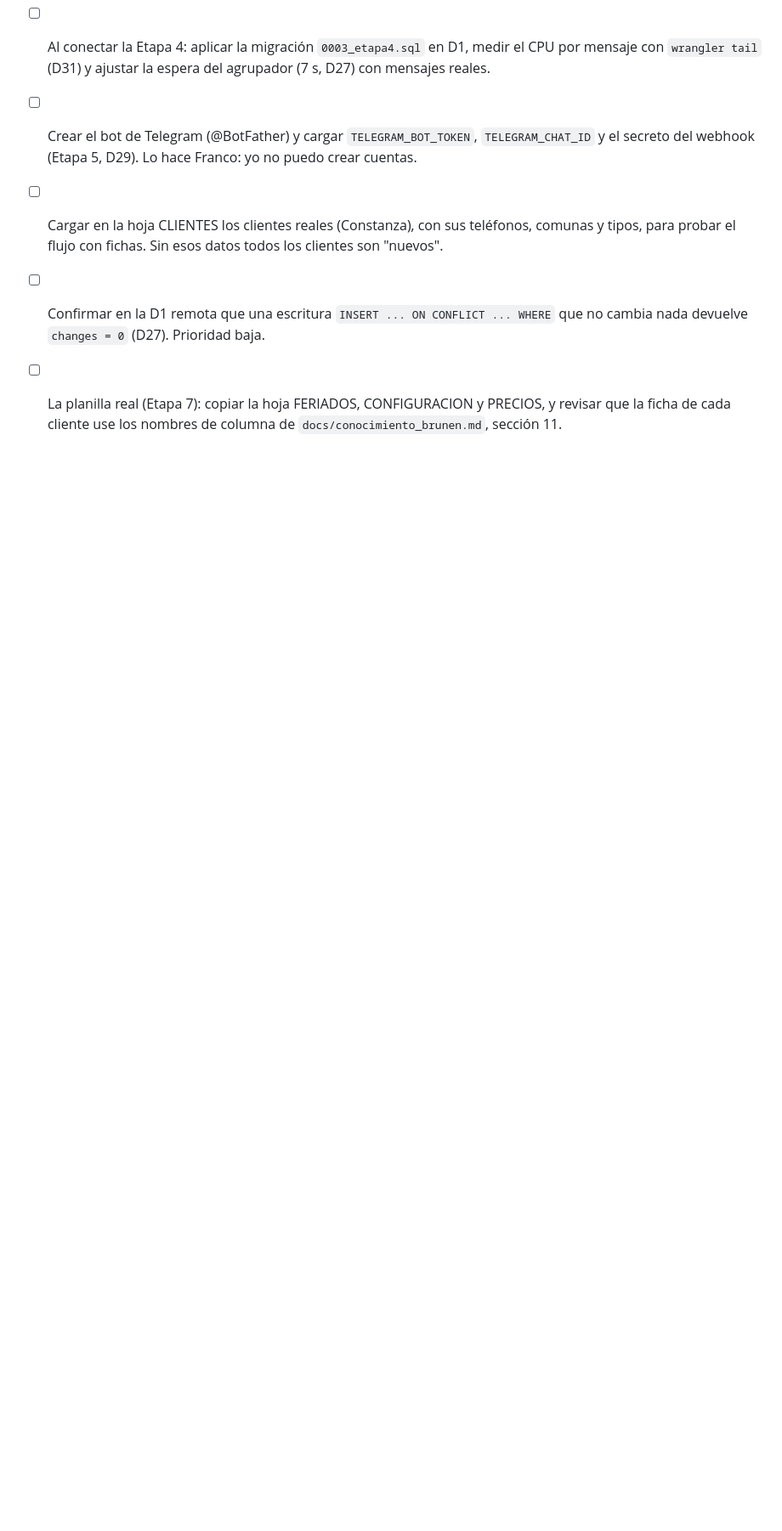
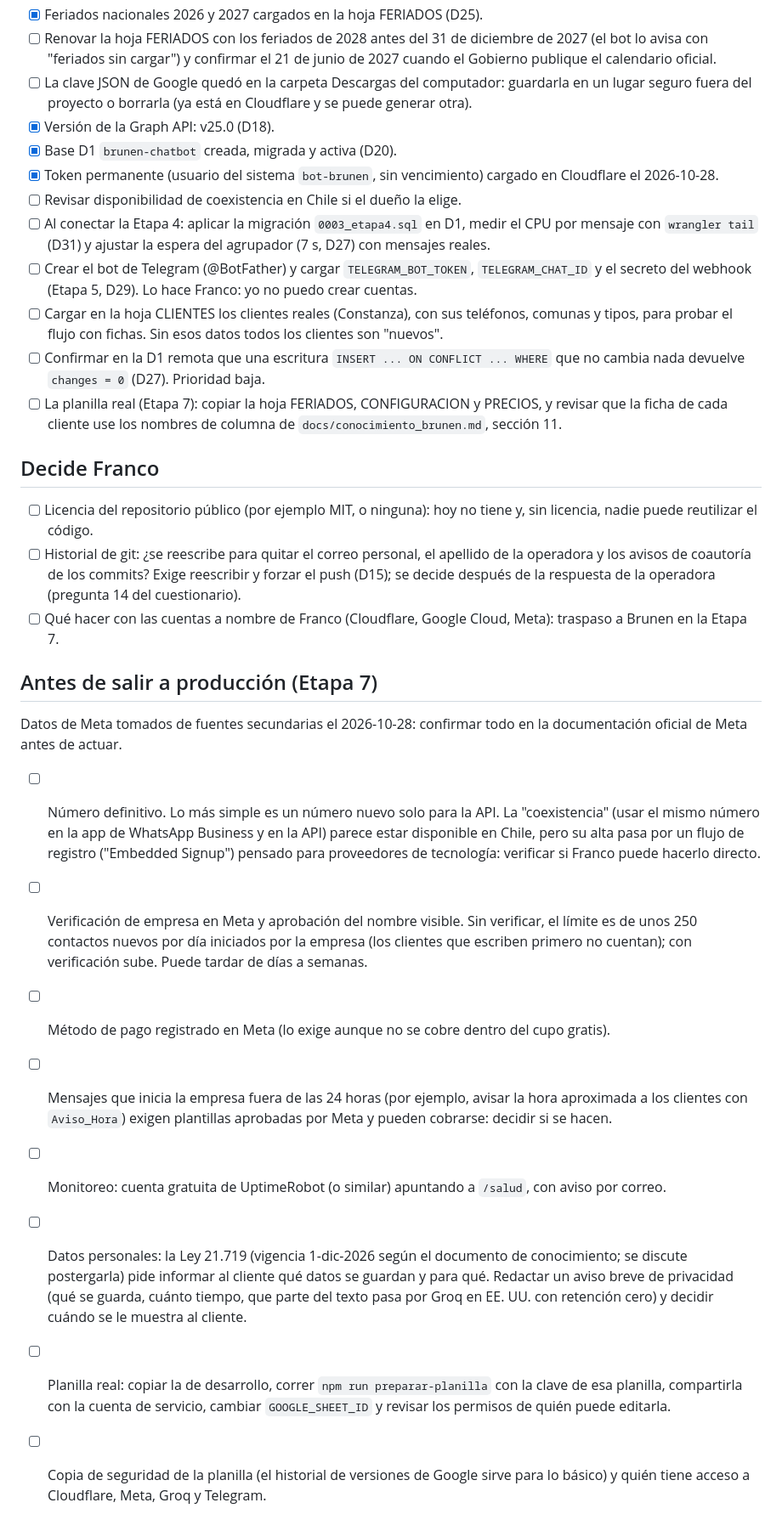
Before and after one commit to francorodriguezt/Brunen-chatbot, a Markdown page: docs/PENDIENTES.md, the part around the change. Shown at 85% size. Rendered like a GitHub page; blank space fills up the shorter version.

Commit message:
Completa la lista de pendientes: decisiones de Franco y requisitos para salir a producción
Co-Authored-By: Claude Sonnet 5.5 <noreply@anthropic.com>

```diff
--- a/docs/PENDIENTES.md
+++ b/docs/PENDIENTES.md
@@ -44,3 +44,19 @@
 - [ ] Cargar en la hoja CLIENTES los clientes reales (Constanza), con sus teléfonos, comunas y tipos, para probar el flujo con fichas. Sin esos datos todos los clientes son "nuevos".
 - [ ] Confirmar en la D1 remota que una escritura `INSERT ... ON CONFLICT ... WHERE` que no cambia nada devuelve `changes = 0` (D27). Prioridad baja.
 - [ ] La planilla real (Etapa 7): copiar la hoja FERIADOS, CONFIGURACION y PRECIOS, y revisar que la ficha de cada cliente use los nombres de columna de `docs/conocimiento_brunen.md`, sección 11.
+
+## Decide Franco
+- [ ] Licencia del repositorio público (por ejemplo MIT, o ninguna): hoy no tiene y, sin licencia, nadie puede reutilizar el código.
+- [ ] Historial de git: ¿se reescribe para quitar el correo personal, el apellido de la operadora y los avisos de coautoría de los commits? Exige reescribir y forzar el push (D15); se decide después de la respuesta de la operadora (pregunta 14 del cuestionario).
+- [ ] Qué hacer con las cuentas a nombre de Franco (Cloudflare, Google Cloud, Meta): traspaso a Brunen en la Etapa 7.
+
+## Antes de salir a producción (Etapa 7)
+Datos de Meta tomados de fuentes secundarias el 2026-10-28: confirmar todo en la documentación oficial de Meta antes de actuar.
+- [ ] Número definitivo. Lo más simple es un número nuevo solo para la API. La "coexistencia" (usar el mismo número en la app de WhatsApp Business y en la API) parece estar disponible en Chile, pero su alta pasa por un flujo de registro ("Embedded Signup") pensado para proveedores de tecnología: verificar si Franco puede hacerlo directo.
+- [ ] Verificación de empresa en Meta y aprobación del nombre visible. Sin verificar, el límite es de unos 250 contactos nuevos por día iniciados por la empresa (los clientes que escriben primero no cuentan); con verificación sube. Puede tardar de días a semanas.
+- [ ] Método de pago registrado en Meta (lo exige aunque no se cobre dentro del cupo gratis).
+- [ ] Mensajes que inicia la empresa fuera de las 24 horas (por ejemplo, avisar la hora aproximada a los clientes con `Aviso_Hora`) exigen plantillas aprobadas por Meta y pueden cobrarse: decidir si se hacen.
+- [ ] Monitoreo: cuenta gratuita de UptimeRobot (o similar) apuntando a `/salud`, con aviso por correo.
+- [ ] Datos personales: la Ley 21.719 (vigencia 1-dic-2026 según el documento de conocimiento; se discute postergarla) pide informar al cliente qué datos se guardan y para qué. Redactar un aviso breve de privacidad (qué se guarda, cuánto tiempo, que parte del texto pasa por Groq en EE. UU. con retención cero) y decidir cuándo se le muestra al cliente.
+- [ ] Planilla real: copiar la de desarrollo, correr `npm run preparar-planilla` con la clave de esa planilla, compartirla con la cuenta de servicio, cambiar `GOOGLE_SHEET_ID` y revisar los permisos de quién puede editarla.
+- [ ] Copia de seguridad de la planilla (el historial de versiones de Google sirve para lo básico) y quién tiene acceso a Cloudflare, Meta, Groq y Telegram.
```
